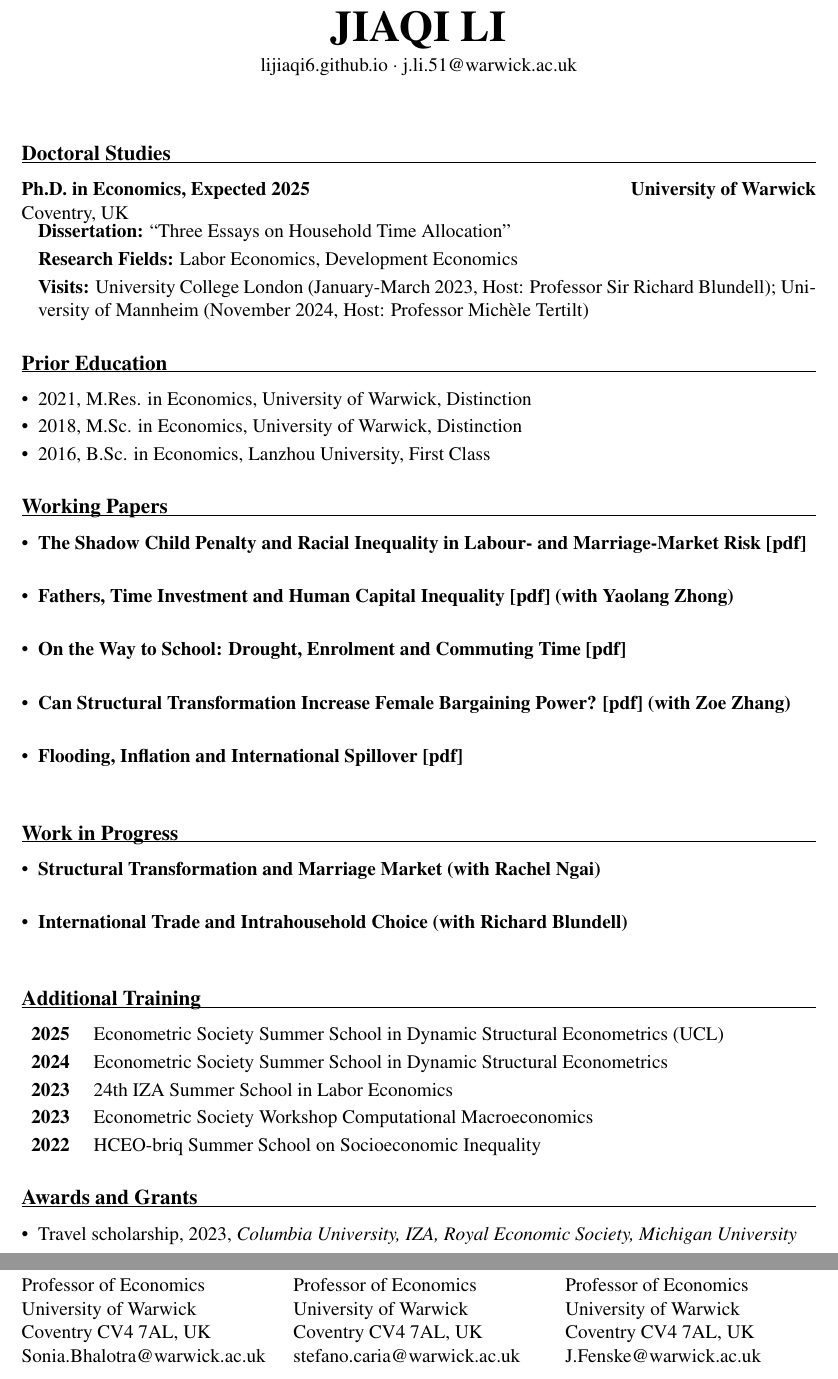
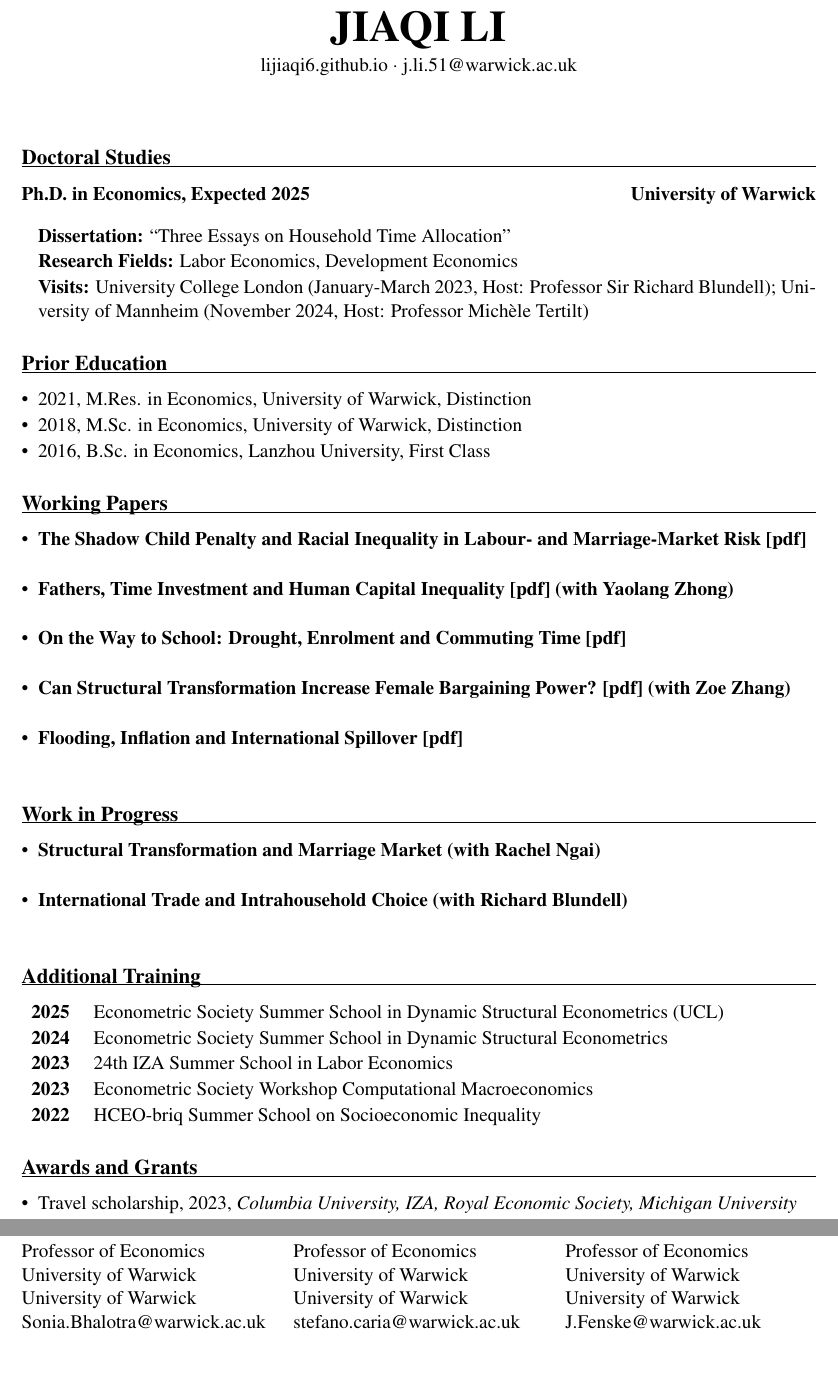
Before and after one commit to lijiaqi6/lijiaqi6.github.io, a LaTeX CV (CV/cv.tex): two parts of pages 1 and 3 of 3, joined at a grey line, cut so that both start at the same text. Compiled offline with pdfLaTeX.

Commit message:
Update keyword tags, combine job market statement, remove Coventry, fix CV spacing

```diff
--- a/CV/cv.tex
+++ b/CV/cv.tex
@@ -60,16 +60,16 @@
 
 % --- EDUCATION ---
 \section{Doctoral Studies}
-\cventry{Ph.D. in Economics, Expected 2025}{University of Warwick}{\textup{Coventry, UK}}{}
+\cventry{Ph.D. in Economics, Expected 2025}{University of Warwick}{}{}
 \vspace{-0.5em}
-\begin{itemize}[leftmargin=*, itemsep=0.2em]
+\begin{itemize}[leftmargin=*, itemsep=0.1em]
     \item[] \textbf{Dissertation:} ``Three Essays on Household Time Allocation''
     \item[] \textbf{Research Fields:} Labor Economics, Development Economics
     \item[] \textbf{Visits:} University College London (January-March 2023, Host: Professor Sir Richard Blundell); University of Mannheim (November 2024, Host: Professor Michèle Tertilt)
 \end{itemize}
 
 \section{Prior Education}
-\begin{itemize}[leftmargin=*, itemsep=0.2em]
+\begin{itemize}[leftmargin=*, itemsep=0.1em]
     \item 2021, M.Res. in Economics, University of Warwick, Distinction
     \item 2018, M.Sc. in Economics, University of Warwick, Distinction
     \item 2016, B.Sc. in Economics, Lanzhou University, First Class
@@ -77,7 +77,7 @@
 
 % --- WORKING PAPERS ---
 \section{Working Papers}
-\begin{itemize}[leftmargin=*, itemsep=0.3em]
+\begin{itemize}[leftmargin=*, itemsep=0.1em]
     \cvitem{The Shadow Child Penalty and Racial Inequality in Labour‑ and Marriage‑Market Risk [\href{https://lijiaqi6.github.io/li_race.pdf}{pdf}]}{}
     \cvitem{Fathers, Time Investment and Human Capital Inequality [\href{https://lijiaqi6.github.io/Father.pdf}{pdf}] (with Yaolang Zhong)}{}
     \cvitem{On the Way to School: Drought, Enrolment and Commuting Time [\href{https://lijiaqi6.github.io/Drought.pdf}{pdf}]}{}
@@ -87,14 +87,14 @@
 
 % --- WORK IN PROGRESS ---
 \section{Work in Progress}
-\begin{itemize}[leftmargin=*, itemsep=0.3em]
+\begin{itemize}[leftmargin=*, itemsep=0.1em]
     \cvitem{Structural Transformation and Marriage Market (with \href{https://sites.google.com/view/rachelngai/home}{Rachel Ngai})}{}
     \cvitem{International Trade and Intrahousehold Choice (with \href{https://www.ucl.ac.uk/~uctp39a/}{Richard Blundell})}{}
 \end{itemize}
 
 % --- ADDITIONAL TRAINING ---
 \section{Additional Training}
-\begin{itemize}[leftmargin=*, itemsep=0.2em, label={}]
+\begin{itemize}[leftmargin=*, itemsep=0.1em, label={}]
     \item \textbf{2025} \quad Econometric Society Summer School in Dynamic Structural Econometrics (UCL)
     \item \textbf{2024} \quad Econometric Society Summer School in Dynamic Structural Econometrics
     \item \textbf{2023} \quad 24th IZA Summer School in Labor Economics
@@ -104,7 +104,7 @@
 
 % --- AWARDS AND GRANTS ---
 \section{Awards and Grants}
-\begin{itemize}[leftmargin=*, itemsep=0.2em]
+\begin{itemize}[leftmargin=*, itemsep=0.1em]
     \item Travel scholarship, 2023, \textit{Columbia University, IZA, Royal Economic Society, Michigan University}
     \item Discretionary Research Fund (£7,596), 2022-2023, \textit{The University of Warwick}
     \item STEG PhD Research Grant (£14,640, Principal Investigator), 2022, \textit{Centre for Economic Policy Research}
@@ -159,7 +159,7 @@
     \textbf{Professor Sonia Bhalotra} & \textbf{Professor Stefano Caria} & \textbf{Professor James Fenske} \\
     Professor of Economics & Professor of Economics & Professor of Economics \\
     University of Warwick & University of Warwick & University of Warwick \\
-    Coventry CV4 7AL, UK & Coventry CV4 7AL, UK & Coventry CV4 7AL, UK \\
+    University of Warwick & University of Warwick & University of Warwick \\
     \href{mailto:Sonia.Bhalotra@warwick.ac.uk}{Sonia.Bhalotra@warwick.ac.uk} & \href{mailto:stefano.caria@warwick.ac.uk}{stefano.caria@warwick.ac.uk} & \href{mailto:J.Fenske@warwick.ac.uk}{J.Fenske@warwick.ac.uk} \\
 \end{tabularx}
 \vspace{1em}
```
Also changed, not shown: CV/cv.pdf, CV/cv.tex (6 more changed lines), 3 other files.
